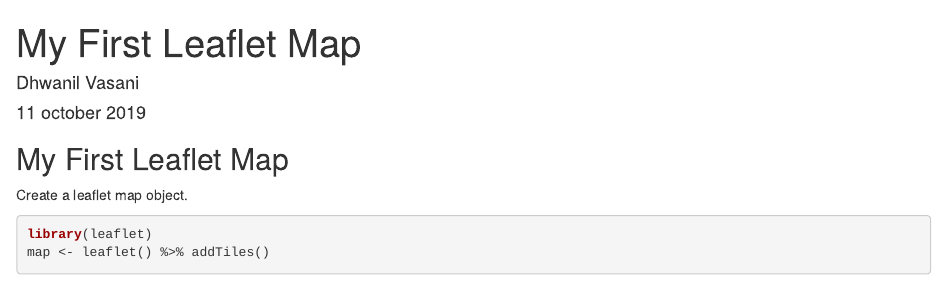
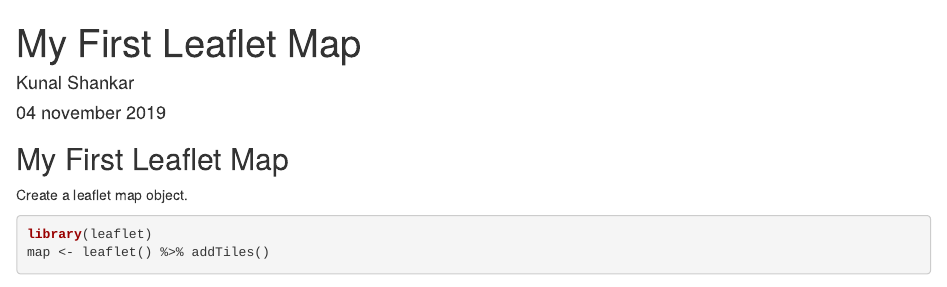
Before and after one commit to Kunal02040/Data-week-2, an R Markdown document (My First Leaflet Map.Rmd): the page in a window 1100 px wide, from its top. Rendered offline with R 4.5, knitr and Pandoc, with nearby package versions; some code elsewhere in the file could not run offline; common packages that the code uses without loading them are loaded.

Commit message:
Update My First Leaflet Map.Rmd

```diff
--- a/My First Leaflet Map.Rmd
+++ b/My First Leaflet Map.Rmd
@@ -1,7 +1,7 @@
 ---
 title: "My First Leaflet Map"
-author: "Dhwanil Vasani"
-date: "11 october 2019"
+author: "Kunal Shankar"
+date: "04 november 2019"
 output: html_document
 ---
 
```
